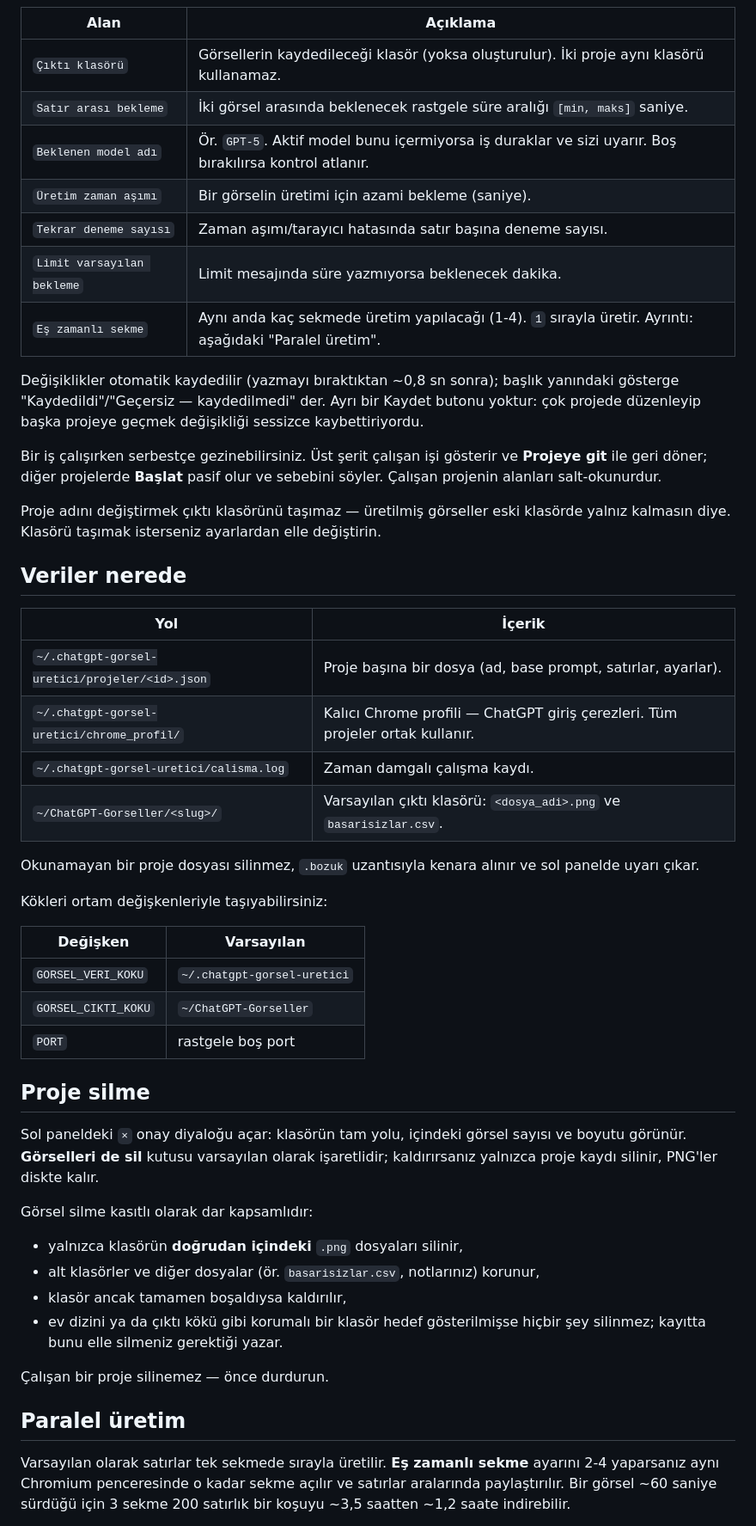
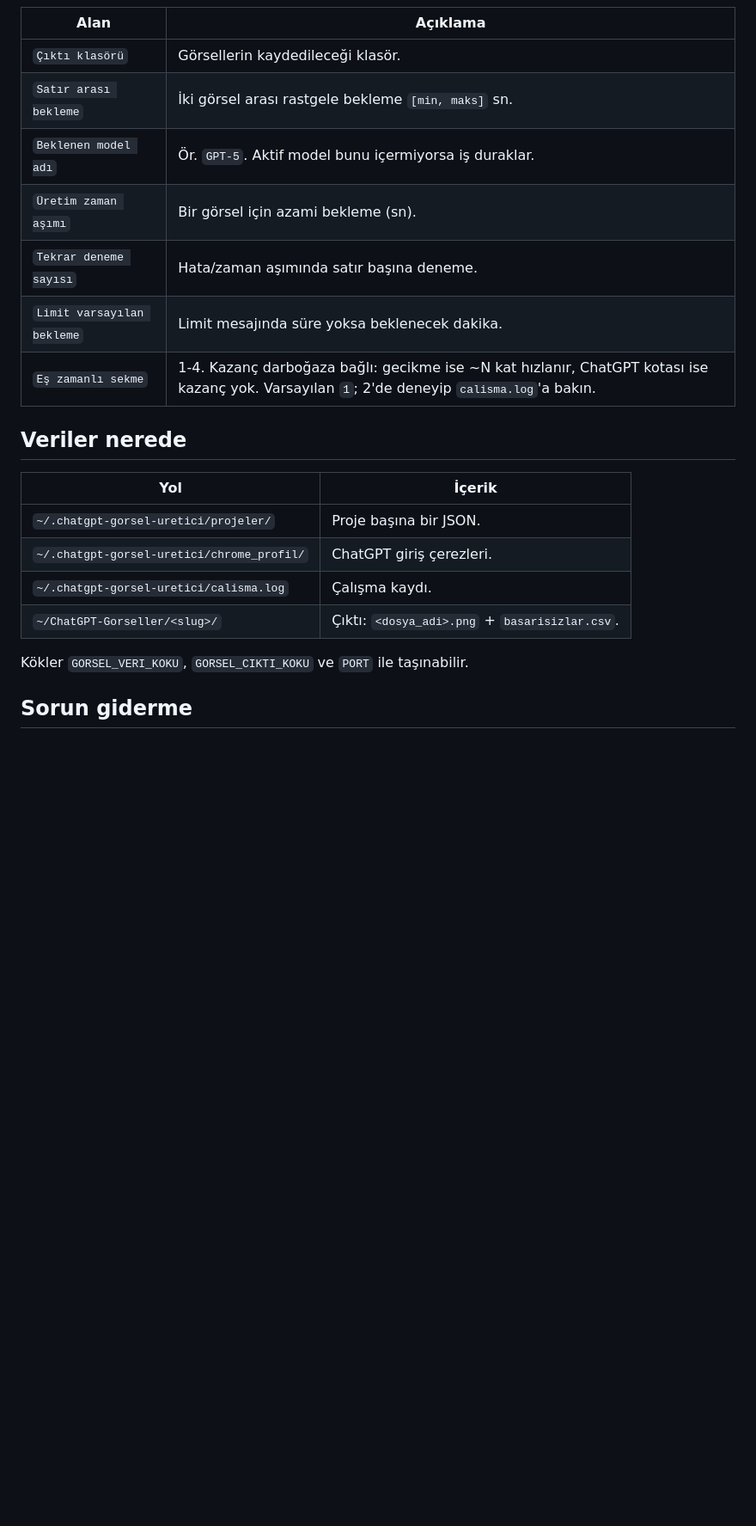
Before and after one commit to firatcihan/continuous-image-generator, a Markdown page: README.md, the part around one of its changes. Shown at 86% size. GitHub-like rendering; blank space fills up the shorter version.

```diff
--- a/README.md
+++ b/README.md
@@ -71,67 +84,24 @@ Bir projeyi açtığınızda:
 
 | Alan | Açıklama |
 |---|---|
-| `Çıktı klasörü` | Görsellerin kaydedileceği klasör (yoksa oluşturulur). İki proje aynı klasörü kullanamaz. |
-| `Satır arası bekleme` | İki görsel arasında beklenecek rastgele süre aralığı `[min, maks]` saniye. |
-| `Beklenen model adı` | Ör. `GPT-5`. Aktif model bunu içermiyorsa iş duraklar ve sizi uyarır. Boş bırakılırsa kontrol atlanır. |
-| `Üretim zaman aşımı` | Bir görselin üretimi için azami bekleme (saniye). |
-| `Tekrar deneme sayısı` | Zaman aşımı/tarayıcı hatasında satır başına deneme sayısı. |
-| `Limit varsayılan bekleme` | Limit mesajında süre yazmıyorsa beklenecek dakika. |
-| `Eş zamanlı sekme` | Aynı anda kaç sekmede üretim yapılacağı (1-4). `1` sırayla üretir. Ayrıntı: aşağıdaki "Paralel üretim". |
-
-Değişiklikler otomatik kaydedilir (yazmayı bıraktıktan ~0,8 sn sonra); başlık
-yanındaki gösterge "Kaydedildi"/"Geçersiz — kaydedilmedi" der. Ayrı bir Kaydet
-butonu yoktur: çok projede düzenleyip başka projeye geçmek değişikliği sessizce
-kaybettiriyordu.
-
-Bir iş çalışırken serbestçe gezinebilirsiniz. Üst şerit çalışan işi gösterir ve
-**Projeye git** ile geri döner; diğer projelerde **Başlat** pasif olur ve
-sebebini söyler. Çalışan projenin alanları salt-okunurdur.
-
-Proje adını değiştirmek çıktı klasörünü taşımaz — üretilmiş görseller eski
-klasörde yalnız kalmasın diye. Klasörü taşımak isterseniz ayarlardan elle
-değiştirin.
+| `Çıktı klasörü` | Görsellerin kaydedileceği klasör. |
+| `Satır arası bekleme` | İki görsel arası rastgele bekleme `[min, maks]` sn. |
+| `Beklenen model adı` | Ör. `GPT-5`. Aktif model bunu içermiyorsa iş duraklar. |
+| `Üretim zaman aşımı` | Bir görsel için azami bekleme (sn). |
+| `Tekrar deneme sayısı` | Hata/zaman aşımında satır başına deneme. |
+| `Limit varsayılan bekleme` | Limit mesajında süre yoksa beklenecek dakika. |
+| `Eş zamanlı sekme` | 1-4. Kazanç darboğaza bağlı: gecikme ise ~N kat hızlanır, ChatGPT kotası ise kazanç yok. Varsayılan `1`; 2'de deneyip `calisma.log`'a bakın. |
 
 ## Veriler nerede
 
 | Yol | İçerik |
 |---|---|
-| `~/.chatgpt-gorsel-uretici/projeler/<id>.json` | Proje başına bir dosya (ad, base prompt, satırlar, ayarlar). |
-| `~/.chatgpt-gorsel-uretici/chrome_profil/` | Kalıcı Chrome profili — ChatGPT giriş çerezleri. Tüm projeler ortak kullanır. |
-| `~/.chatgpt-gorsel-uretici/calisma.log` | Zaman damgalı çalışma kaydı. |
-| `~/ChatGPT-Gorseller/<slug>/` | Varsayılan çıktı klasörü: `<dosya_adi>.png` ve `basarisizlar.csv`. |
+| `~/.chatgpt-gorsel-uretici/projeler/` | Proje başına bir JSON. |
+| `~/.chatgpt-gorsel-uretici/chrome_profil/` | ChatGPT giriş çerezleri. |
+| `~/.chatgpt-gorsel-uretici/calisma.log` | Çalışma kaydı. |
+| `~/ChatGPT-Gorseller/<slug>/` | Çıktı: `<dosya_adi>.png` + `basarisizlar.csv`. |
 
-Okunamayan bir proje dosyası silinmez, `.bozuk` uzantısıyla kenara alınır ve
-sol panelde uyarı çıkar.
+Kökler `GORSEL_VERI_KOKU`, `GORSEL_CIKTI_KOKU` ve `PORT` ile taşınabilir.
 
-Kökleri ortam değişkenleriyle taşıyabilirsiniz:
+## Sorun giderme
 
-| Değişken | Varsayılan |
-|---|---|
-| `GORSEL_VERI_KOKU` | `~/.chatgpt-gorsel-uretici` |
-| `GORSEL_CIKTI_KOKU` | `~/ChatGPT-Gorseller` |
-| `PORT` | rastgele boş port |
-
-## Proje silme
-
-Sol paneldeki `×` onay diyaloğu açar: klasörün tam yolu, içindeki görsel
-sayısı ve boyutu görünür. **Görselleri de sil** kutusu varsayılan olarak
-işaretlidir; kaldırırsanız yalnızca proje kaydı silinir, PNG'ler diskte kalır.
-
-Görsel silme kasıtlı olarak dar kapsamlıdır:
-
-- yalnızca klasörün **doğrudan içindeki** `.png` dosyaları silinir,
-- alt klasörler ve diğer dosyalar (ör. `basarisizlar.csv`, notlarınız) korunur,
-- klasör ancak tamamen boşaldıysa kaldırılır,
-- ev dizini ya da çıktı kökü gibi korumalı bir klasör hedef gösterilmişse
-  hiçbir şey silinmez; kayıtta bunu elle silmeniz gerektiği yazar.
-
-Çalışan bir proje silinemez — önce durdurun.
-
-## Paralel üretim
-
-Varsayılan olarak satırlar tek sekmede sırayla üretilir. **Eş zamanlı sekme**
-ayarını 2-4 yaparsanız aynı Chromium penceresinde o kadar sekme açılır ve
-satırlar aralarında paylaştırılır. Bir görsel ~60 saniye sürdüğü için 3 sekme
-200 satırlık bir koşuyu ~3,5 saatten ~1,2 saate indirebilir.
-
```
Also changed, not shown: other parts of README.md (+67 -106 lines).
